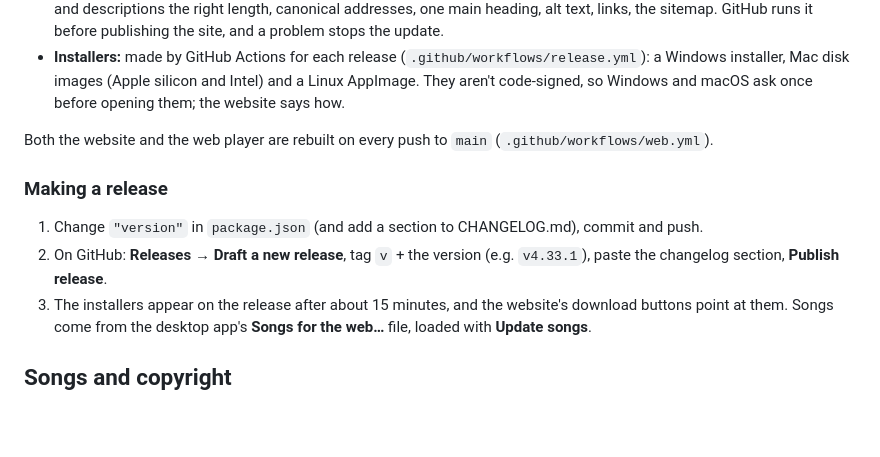
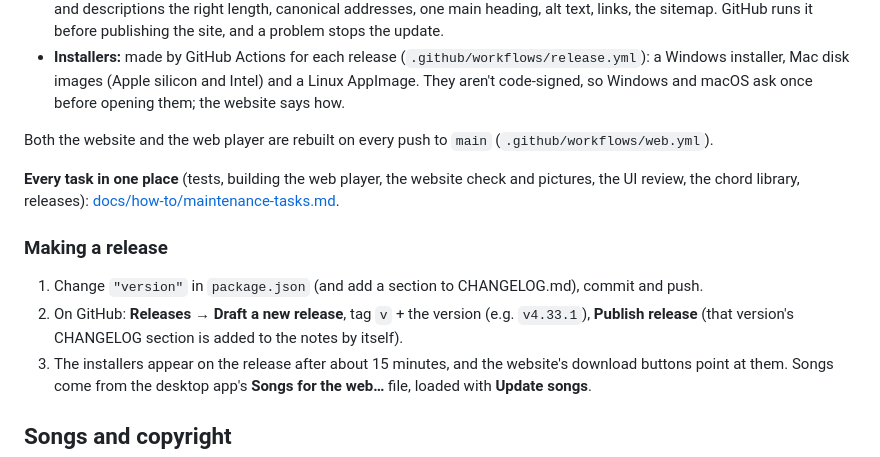
Before and after one commit to markbeachill/ukemusic, a Markdown page: README.md, the part around the change. Rendered like a GitHub page; blank space fills up the shorter version.

```diff
--- a/README.md
+++ b/README.md
@@ -127,10 +127,12 @@ The guides and the changelog are pages of [the website](https://markbeachill.git
 
 Both the website and the web player are rebuilt on every push to `main` (`.github/workflows/web.yml`).
 
+**Every task in one place** (tests, building the web player, the website check and pictures, the UI review, the chord library, releases): [docs/how-to/maintenance-tasks.md](docs/how-to/maintenance-tasks.md).
+
 ### Making a release
 
 1. Change `"version"` in `package.json` (and add a section to CHANGELOG.md), commit and push.
-2. On GitHub: **Releases → Draft a new release**, tag `v` + the version (e.g. `v4.33.1`), paste the changelog section, **Publish release**.
+2. On GitHub: **Releases → Draft a new release**, tag `v` + the version (e.g. `v4.33.1`), **Publish release** (that version's CHANGELOG section is added to the notes by itself).
 3. The installers appear on the release after about 15 minutes, and the website's download buttons point at them. Songs come from the desktop app's **Songs for the web…** file, loaded with **Update songs**.
 
 ## Songs and copyright
```
Also changed, not shown: AGENTS.md (+4 -0 lines), docs/how-to/maintenance-tasks.md (added, +243 -0 lines).
